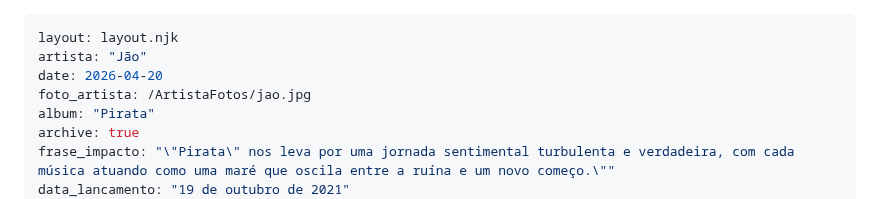
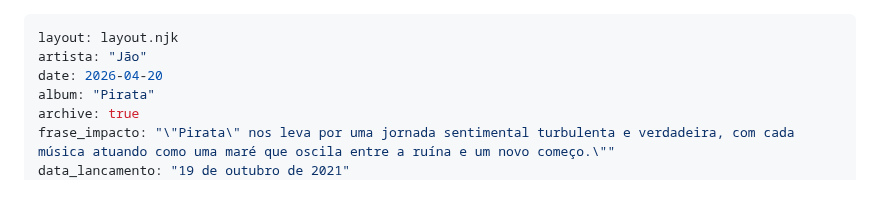
Before and after one commit to cauangabriel774-cell/d, a Markdown page: 2021/2/pirata-jao.md, the part around the change. Rendered like a GitHub page.

```diff
--- a/2021/2/pirata-jao.md
+++ b/2021/2/pirata-jao.md
@@ -2,7 +2,6 @@
 layout: layout.njk
 artista: "Jão"
 date: 2026-04-20
-foto_artista: /ArtistaFotos/jao.jpg
 album: "Pirata"
 archive: true
 frase_impacto: "\"Pirata\" nos leva por uma jornada sentimental turbulenta e verdadeira, com cada música atuando como uma maré que oscila entre a ruína e um novo começo.\""
```
